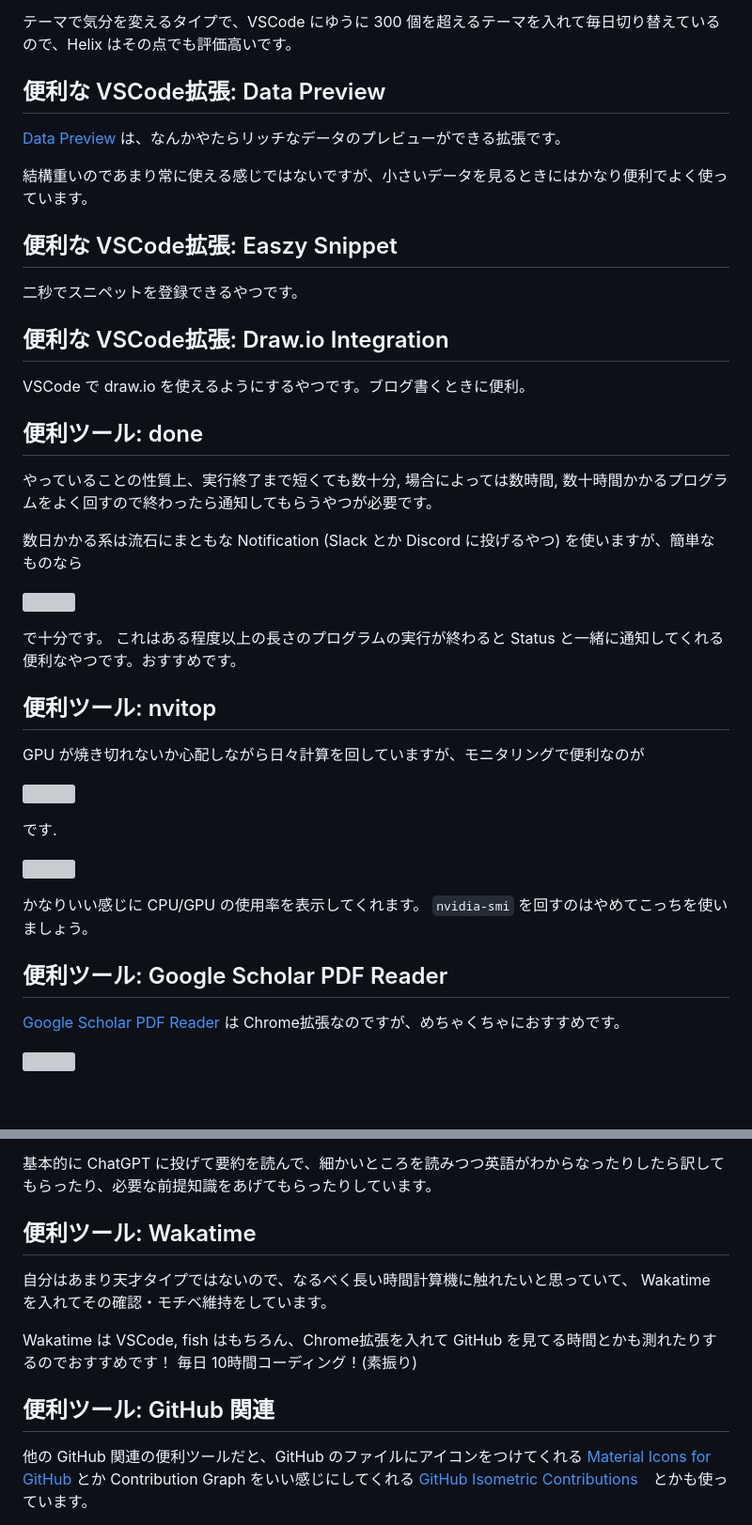
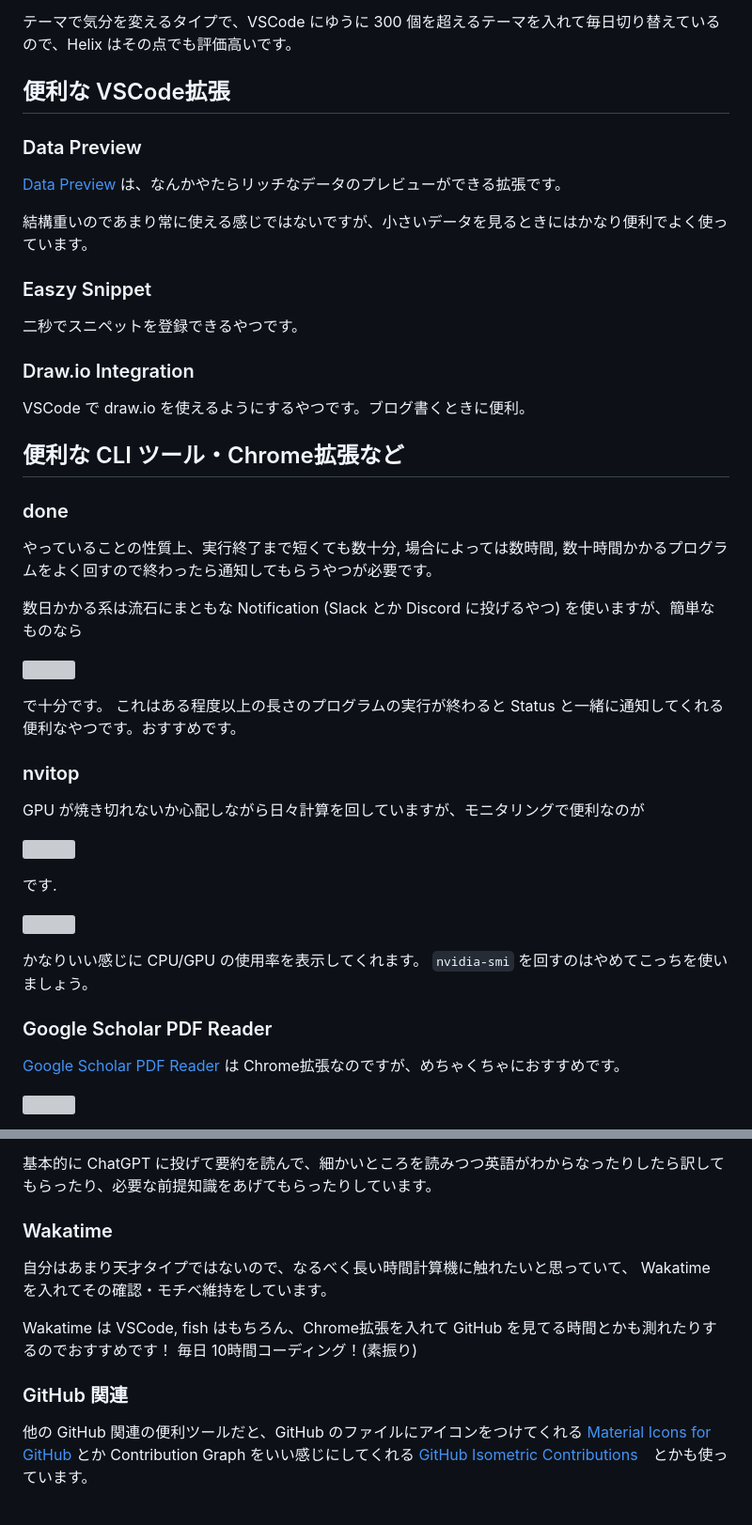
Before and after one commit to abap34/abap34.com, a Markdown page: posts/devenv_advent.md, 2 parts joined by grey strips. Shown at 94% size. GitHub-like rendering; blank space fills up the shorter version; grey boxes are pictures that could not be loaded.

```diff
--- a/posts/devenv_advent.md
+++ b/posts/devenv_advent.md
@@ -118,22 +120,26 @@ Helix 自体の設定で特徴的なところを挙げるなら、
 
 テーマで気分を変えるタイプで、VSCode にゆうに 300 個を超えるテーマを入れて毎日切り替えているので、Helix はその点でも評価高いです。
 
-## 便利な VSCode拡張: Data Preview
+## 便利な VSCode拡張
+
+### Data Preview
 
 [Data Preview](https://marketplace.visualstudio.com/items?itemName=RandomFractalsInc.vscode-data-preview) は、なんかやたらリッチなデータのプレビューができる拡張です。
 
 
 結構重いのであまり常に使える感じではないですが、小さいデータを見るときにはかなり便利でよく使っています。
 
-## 便利な VSCode拡張: Easzy Snippet
+### Easzy Snippet
 
 二秒でスニペットを登録できるやつです。
 
-## 便利な VSCode拡張: Draw.io Integration
+### Draw.io Integration
 
 VSCode で draw.io を使えるようにするやつです。ブログ書くときに便利。
 
-## 便利ツール: done
+## 便利な CLI ツール・Chrome拡張など
+
+### done
 
 やっていることの性質上、実行終了まで短くても数十分, 場合によっては数時間, 数十時間かかるプログラムをよく回すので終わったら通知してもらうやつが必要です。
 
@@ -145,7 +151,7 @@ VSCode で draw.io を使えるようにするやつです。ブログ書くと
 で十分です。 これはある程度以上の長さのプログラムの実行が終わると Status と一緒に通知してくれる便利なやつです。おすすめです。
 
 
-## 便利ツール: nvitop
+### nvitop
 
 GPU が焼き切れないか心配しながら日々計算を回していますが、モニタリングで便利なのが
 
@@ -159,7 +165,7 @@ GPU が焼き切れないか心配しながら日々計算を回しています
 
 かなりいい感じに CPU/GPU の使用率を表示してくれます。 `nvidia-smi` を回すのはやめてこっちを使いましょう。
 
-## 便利ツール: Google Scholar PDF Reader
+### Google Scholar PDF Reader
 
 [Google Scholar PDF Reader](https://chromewebstore.google.com/detail/google-scholar-pdf-reader/dahenjhkoodjbpjheillcadbppiidmhp?hl=ja) は Chrome拡張なのですが、めちゃくちゃにおすすめです。
 
@@ -195,7 +201,7 @@ AI 要約をしてくれたり、また Google Scholar のマイラブラりに
 
 基本的に ChatGPT に投げて要約を読んで、細かいところを読みつつ英語がわからなったりしたら訳してもらったり、必要な前提知識をあげてもらったりしています。
 
-## 便利ツール: Wakatime
+### Wakatime
 
 自分はあまり天才タイプではないので、なるべく長い時間計算機に触れたいと思っていて、
 Wakatime を入れてその確認・モチベ維持をしています。
@@ -204,7 +210,7 @@ Wakatime は VSCode, fish はもちろん、Chrome拡張を入れて GitHub を
 毎日 10時間コーディング！(素振り)
 
 
-## 便利ツール: GitHub 関連
+### GitHub 関連
 
 他の GitHub 関連の便利ツールだと、GitHub のファイルにアイコンをつけてくれる [Material Icons for GitHub](https://chromewebstore.google.com/detail/material-icons-for-github/bggfcpfjbdkhfhfmkjpbhnkhnpjjeomc) とか Contribution Graph をいい感じにしてくれる [GitHub Isometric Contributions](https://chromewebstore.google.com/detail/github-isometric-contribu/mjoedlfflcchnleknnceiplgaeoegien)　とかも使っています。
 
```
Also changed, not shown: other parts of posts/devenv_advent.md (+6 -4 lines).
